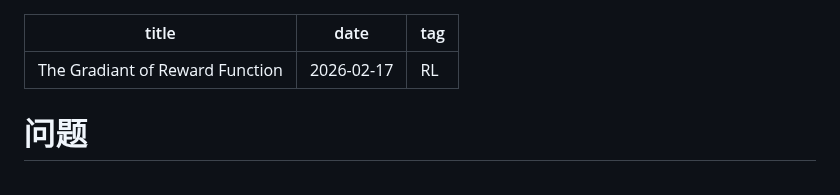
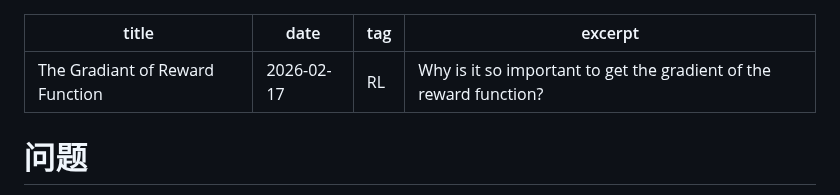
Before and after one commit to mejistus/mejistus.github.io, a Markdown page: notes/RL/奖励函数的梯度.md, the part around the change. GitHub-like rendering.

Commit message:
Update blog: The Gradiant of Reward Function

```diff
--- a/notes/RL/奖励函数的梯度.md
+++ b/notes/RL/奖励函数的梯度.md
@@ -2,6 +2,7 @@
 title: The Gradiant of Reward Function
 date: 2026-02-17
 tag: RL
+excerpt: Why is it so important to get the gradient of the reward function?
 ---
 # 问题
 
```
